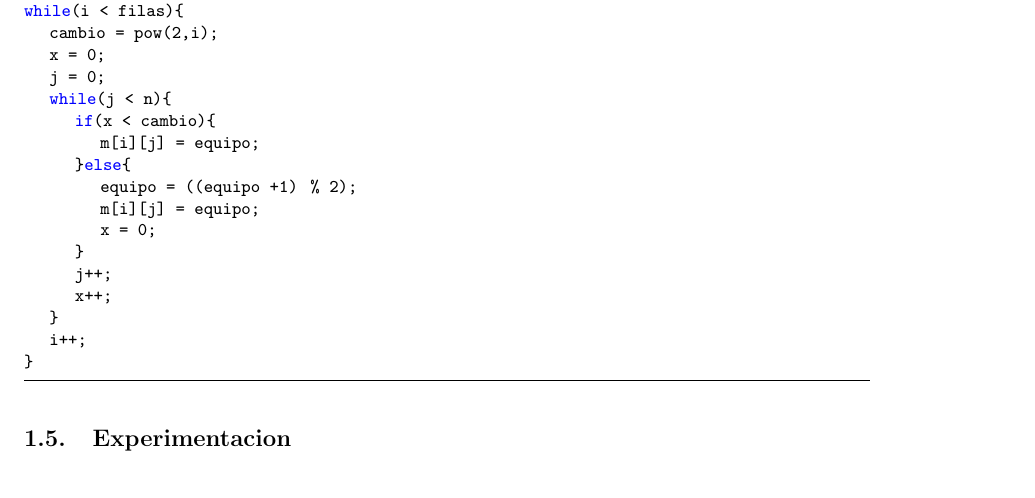
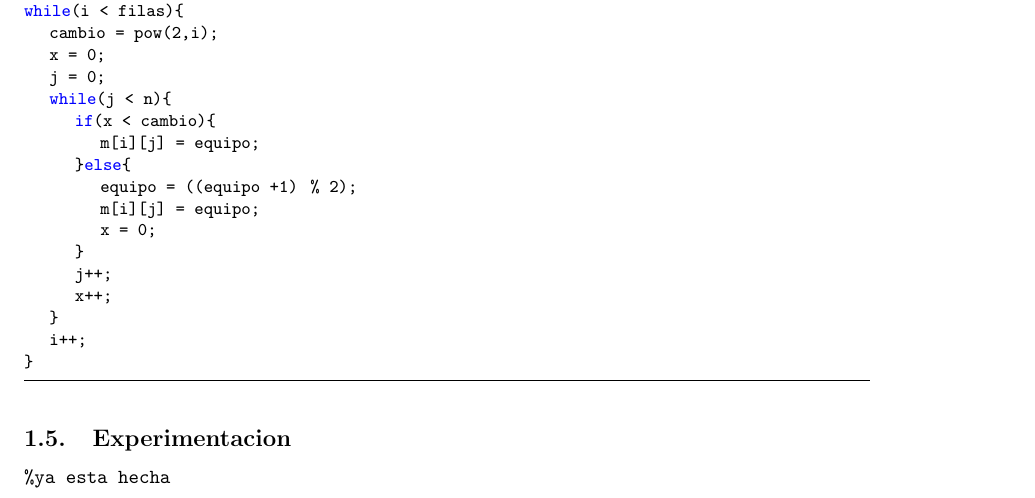
Before and after one commit to dtilve/aed3-tp1, a LaTeX document (TP1/ejercicios/ejercicio1.tex): part of the page, cut so that both start at the same text. Compiled offline with pdfLaTeX.

Commit message:
Update ejercicio1.tex

```diff
--- a/TP1/ejercicios/ejercicio1.tex
+++ b/TP1/ejercicios/ejercicio1.tex
@@ -80,6 +80,9 @@ while(i < filas){
 \end{lstlisting}
 
 \subsection{Experimentacion}
+\begin{verbatim}
+%ya esta hecha
+\end{verbatim}
 
 \end{document}
 
```
